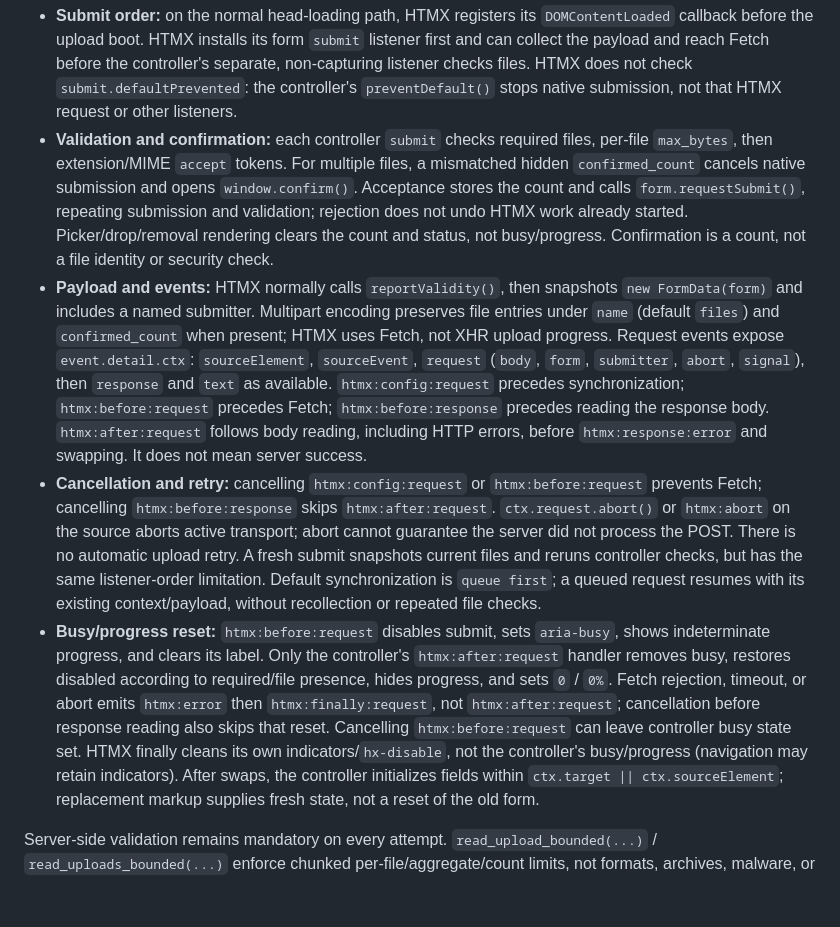
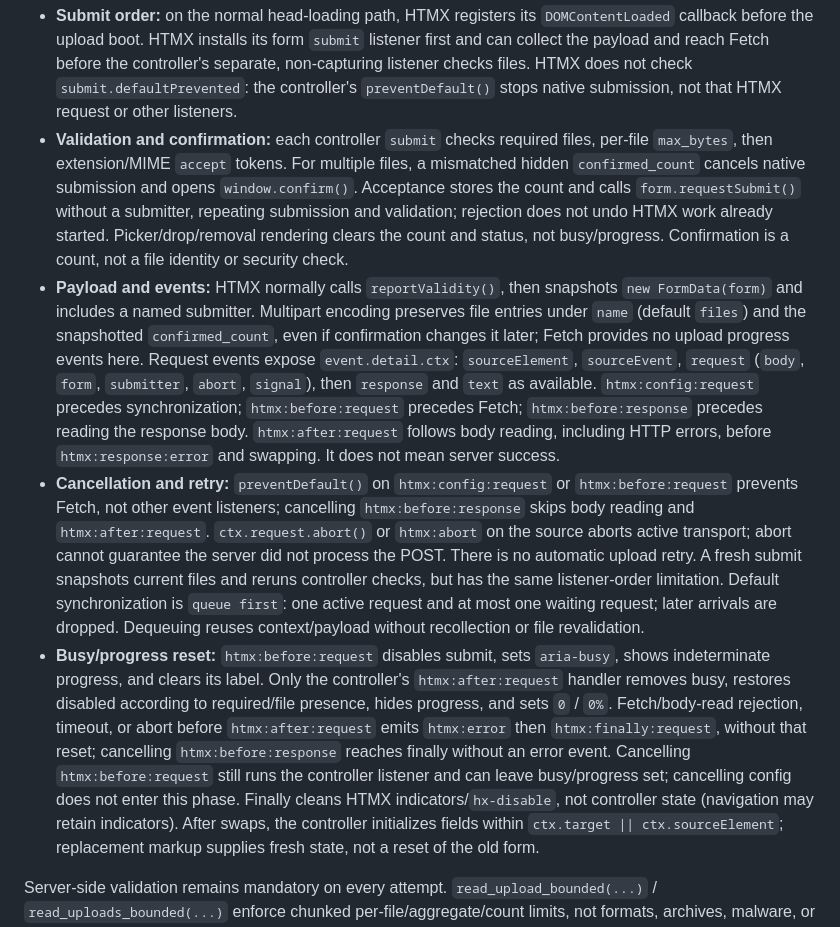
Before and after one commit to mikolaj92/app-factory, a Markdown page: README.md, the part around the change. Rendered like a GitHub page; blank space fills up the shorter version.

```diff
--- a/README.md
+++ b/README.md
@@ -154,21 +154,21 @@ The contract below comes from [`file_upload_boot.html`](app_factory/templates/ap
   HTMX does not check `submit.defaultPrevented`: the controller's `preventDefault()` stops native submission, not that HTMX request or other listeners.
 - **Validation and confirmation:** each controller `submit` checks required files, per-file `max_bytes`, then extension/MIME `accept` tokens.
   For multiple files, a mismatched hidden `confirmed_count` cancels native submission and opens `window.confirm()`.
-  Acceptance stores the count and calls `form.requestSubmit()`, repeating submission and validation; rejection does not undo HTMX work already started.
+  Acceptance stores the count and calls `form.requestSubmit()` without a submitter, repeating submission and validation; rejection does not undo HTMX work already started.
   Picker/drop/removal rendering clears the count and status, not busy/progress. Confirmation is a count, not a file identity or security check.
 - **Payload and events:** HTMX normally calls `reportValidity()`, then snapshots `new FormData(form)` and includes a named submitter.
-  Multipart encoding preserves file entries under `name` (default `files`) and `confirmed_count` when present; HTMX uses Fetch, not XHR upload progress.
+  Multipart encoding preserves file entries under `name` (default `files`) and the snapshotted `confirmed_count`, even if confirmation changes it later; Fetch provides no upload progress events here.
   Request events expose `event.detail.ctx`: `sourceElement`, `sourceEvent`, `request` (`body`, `form`, `submitter`, `abort`, `signal`), then `response` and `text` as available.
   `htmx:config:request` precedes synchronization; `htmx:before:request` precedes Fetch; `htmx:before:response` precedes reading the response body.
   `htmx:after:request` follows body reading, including HTTP errors, before `htmx:response:error` and swapping. It does not mean server success.
-- **Cancellation and retry:** cancelling `htmx:config:request` or `htmx:before:request` prevents Fetch; cancelling `htmx:before:response` skips `htmx:after:request`.
+- **Cancellation and retry:** `preventDefault()` on `htmx:config:request` or `htmx:before:request` prevents Fetch, not other event listeners; cancelling `htmx:before:response` skips body reading and `htmx:after:request`.
   `ctx.request.abort()` or `htmx:abort` on the source aborts active transport; abort cannot guarantee the server did not process the POST.
   There is no automatic upload retry. A fresh submit snapshots current files and reruns controller checks, but has the same listener-order limitation.
-  Default synchronization is `queue first`; a queued request resumes with its existing context/payload, without recollection or repeated file checks.
+  Default synchronization is `queue first`: one active request and at most one waiting request; later arrivals are dropped. Dequeuing reuses context/payload without recollection or file revalidation.
 - **Busy/progress reset:** `htmx:before:request` disables submit, sets `aria-busy`, shows indeterminate progress, and clears its label.
   Only the controller's `htmx:after:request` handler removes busy, restores disabled according to required/file presence, hides progress, and sets `0` / `0%`.
-  Fetch rejection, timeout, or abort emits `htmx:error` then `htmx:finally:request`, not `htmx:after:request`; cancellation before response reading also skips that reset.
-  Cancelling `htmx:before:request` can leave controller busy state set. HTMX finally cleans its own indicators/`hx-disable`, not the controller's busy/progress (navigation may retain indicators).
+  Fetch/body-read rejection, timeout, or abort before `htmx:after:request` emits `htmx:error` then `htmx:finally:request`, without that reset; cancelling `htmx:before:response` reaches finally without an error event.
+  Cancelling `htmx:before:request` still runs the controller listener and can leave busy/progress set; cancelling config does not enter this phase. Finally cleans HTMX indicators/`hx-disable`, not controller state (navigation may retain indicators).
   After swaps, the controller initializes fields within `ctx.target || ctx.sourceElement`; replacement markup supplies fresh state, not a reset of the old form.
 
 Server-side validation remains mandatory on every attempt. `read_upload_bounded(...)` / `read_uploads_bounded(...)` enforce chunked per-file/aggregate/count limits, not formats, archives, malware, or product policy; client checks and confirmation cannot enforce those rules.
```
